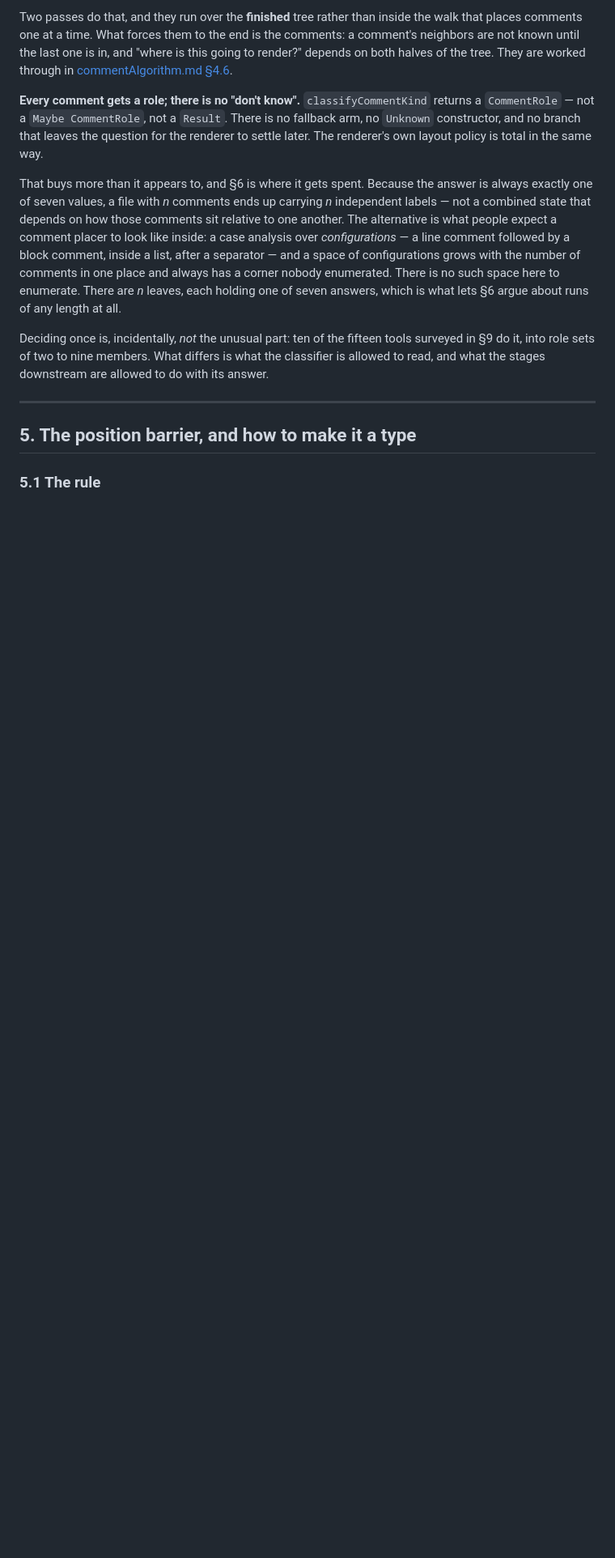
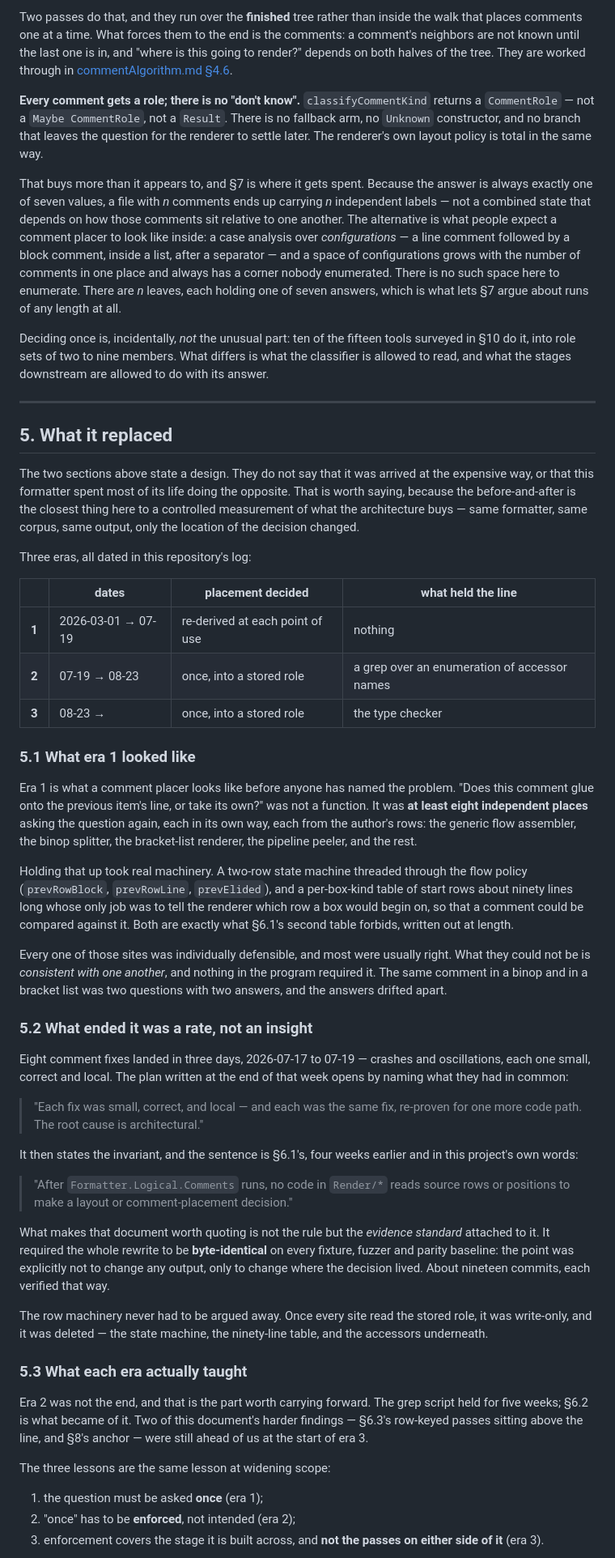
Before and after one commit to gilramir/gren-format-lib, a Markdown page: docs/puttingCommentsBack.md, the part around the change printed below. Shown: that part at 81% size. Rendered like a GitHub page; blank space fills up the shorter version.

```diff
--- a/docs/puttingCommentsBack.md
+++ b/docs/puttingCommentsBack.md
@@ -403,7 +405,7 @@ fallback arm, no `Unknown` constructor, and no branch that leaves the question
 for the renderer to settle later. The renderer's own layout policy is total in
 the same way.
 
-That buys more than it appears to, and §6 is where it gets spent. Because the
+That buys more than it appears to, and §7 is where it gets spent. Because the
 answer is always exactly one of seven values, a file with *n* comments ends up
 carrying *n* independent labels — not a combined state that depends on how those
 comments sit relative to one another. The alternative is what people expect a
@@ -411,16 +413,89 @@ comment placer to look like inside: a case analysis over *configurations* — a
 line comment followed by a block comment, inside a list, after a separator — and
 a space of configurations grows with the number of comments in one place and
 always has a corner nobody enumerated. There is no such space here to enumerate.
-There are *n* leaves, each holding one of seven answers, which is what lets §6
+There are *n* leaves, each holding one of seven answers, which is what lets §7
 argue about runs of any length at all.
 
 Deciding once is, incidentally, *not* the unusual part: ten of the fifteen tools
-surveyed in §9 do it, into role sets of two to nine members. What differs is what
+surveyed in §10 do it, into role sets of two to nine members. What differs is what
 the classifier is allowed to read, and what the stages downstream are allowed to
 do with its answer.
 
 ---
 
-## 5. The position barrier, and how to make it a type
+## 5. What it replaced
 
-### 5.1 The rule
+The two sections above state a design. They do not say that it was arrived at
+the expensive way, or that this formatter spent most of its life doing the
+opposite. That is worth saying, because the before-and-after is the closest
+thing here to a controlled measurement of what the architecture buys — same
+formatter, same corpus, same output, only the location of the decision changed.
+
+Three eras, all dated in this repository's log:
+
+| | dates | placement decided | what held the line |
+|---|---|---|---|
+| **1** | 2026-03-01 → 07-19 | re-derived at each point of use | nothing |
+| **2** | 07-19 → 08-23 | once, into a stored role | a grep over an enumeration of accessor names |
+| **3** | 08-23 → | once, into a stored role | the type checker |
+
+### 5.1 What era 1 looked like
+
+Era 1 is what a comment placer looks like before anyone has named the problem.
+"Does this comment glue onto the previous item's line, or take its own?" was not
+a function. It was **at least eight independent places** asking the question
+again, each in its own way, each from the author's rows: the generic flow
+assembler, the binop splitter, the bracket-list renderer, the pipeline peeler,
+and the rest.
+
+Holding that up took real machinery. A two-row state machine threaded through
+the flow policy (`prevRowBlock`, `prevRowLine`, `prevElided`), and a per-box-kind
+table of start rows about ninety lines long whose only job was to tell the
+renderer which row a box would begin on, so that a comment could be compared
+against it. Both are exactly what §6.1's second table forbids, written out at
+length.
+
+Every one of those sites was individually defensible, and most were usually
+right. What they could not be is *consistent with one another*, and nothing in
+the program required it. The same comment in a binop and in a bracket list was
+two questions with two answers, and the answers drifted apart.
+
+### 5.2 What ended it was a rate, not an insight
+
+Eight comment fixes landed in three days, 2026-07-17 to 07-19 — crashes and
+oscillations, each one small, correct and local. The plan written at the end of
+that week opens by naming what they had in common:
+
+> "Each fix was small, correct, and local — and each was the same fix, re-proven
+> for one more code path. The root cause is architectural."
+
+It then states the invariant, and the sentence is §6.1's, four weeks earlier and
+in this project's own words:
+
+> "After `Formatter.Logical.Comments` runs, no code in `Render/*` reads source
+> rows or positions to make a layout or comment-placement decision."
+
+What makes that document worth quoting is not the rule but the *evidence
+standard* attached to it. It required the whole rewrite to be **byte-identical**
+on every fixture, fuzzer and parity baseline: the point was explicitly not to
+change any output, only to change where the decision lived. About nineteen
+commits, each verified that way.
+
+The row machinery never had to be argued away. Once every site read the stored
+role, it was write-only, and it was deleted — the state machine, the ninety-line
+table, and the accessors underneath.
+
+### 5.3 What each era actually taught
+
+Era 2 was not the end, and that is the part worth carrying forward. The grep
+script held for five weeks; §6.2 is what became of it. Two of this document's
+harder findings — §6.3's row-keyed passes sitting above the line, and §8's
+anchor — were still ahead of us at the start of era 3.
+
+The three lessons are the same lesson at widening scope:
+
+1. the question must be asked **once** (era 1);
+2. "once" has to be **enforced**, not intended (era 2);
+3. enforcement covers the stage it is built across, and **not the passes on
+   either side of it** (era 3).
+
```
Also changed, not shown: other parts of docs/puttingCommentsBack.md (+130 -111 lines), docs/diagrams/position-barrier.png, 1 other file.
